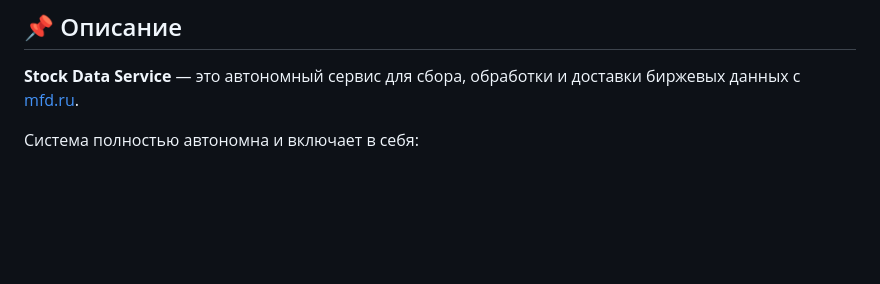
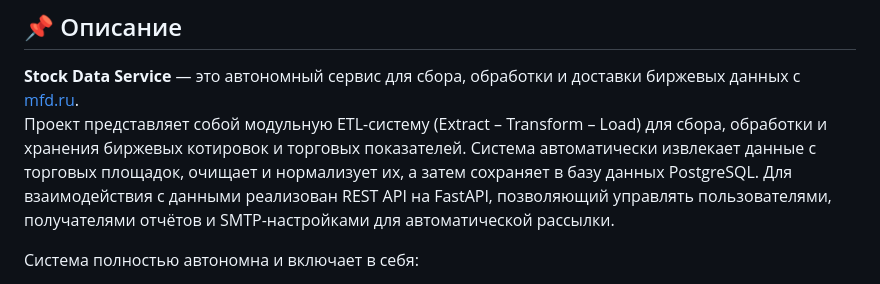
Before and after one commit to fetgrigory/Stock-Data-Service, a Markdown page: README.md, the part around the change. GitHub-like rendering; blank space fills up the shorter version.

```diff
--- a/README.md
+++ b/README.md
@@ -2,6 +2,9 @@
 
 ## 📌 Описание
 **Stock Data Service** — это автономный сервис для сбора, обработки и доставки биржевых данных с [mfd.ru](https://mfd.ru/marketdata/?id=5&mode=0).
+Проект представляет собой модульную ETL-систему (Extract – Transform – Load) для сбора, обработки и хранения биржевых котировок и торговых показателей.
+Система автоматически извлекает данные с торговых площадок, очищает и нормализует их, а затем сохраняет в базу данных PostgreSQL.
+Для взаимодействия с данными реализован REST API на FastAPI, позволяющий управлять пользователями, получателями отчётов и SMTP-настройками для автоматической рассылки.
 
 Система полностью автономна и включает в себя:
 - 🔍 **Парсер котировок** (цены, объемы, изменения)
```
